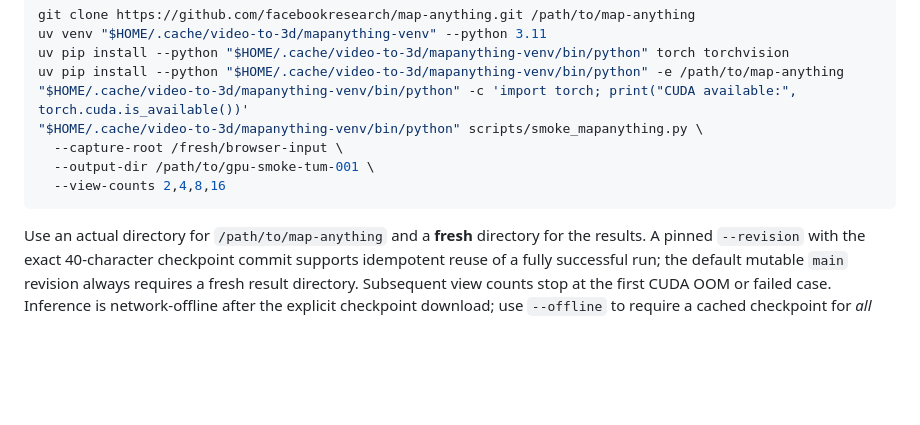
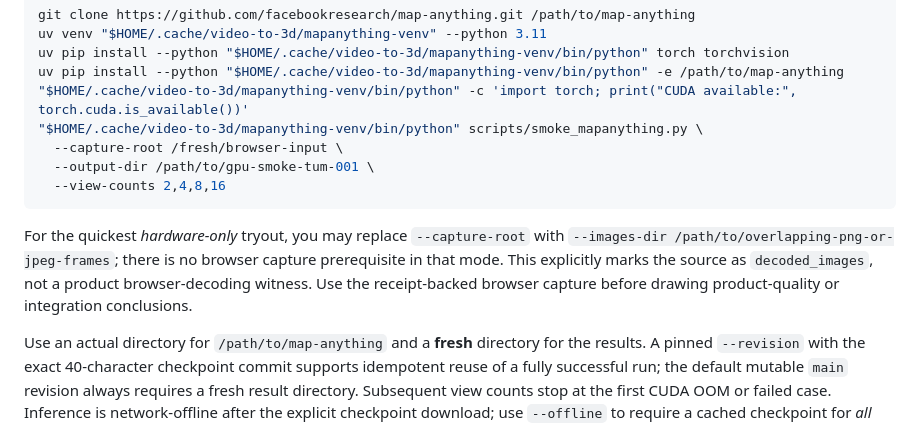
Before and after one commit to moritzbrantner/video-to-3d, a Markdown page: benchmarks/README.md, the part around the change. Drawn GitHub-style; blank space fills up the shorter version.

Commit message:
Refine GPU smoke reporting and instructions (benchmarks/README.md)

````diff
--- a/benchmarks/README.md
+++ b/benchmarks/README.md
@@ -356,6 +356,12 @@ uv pip install --python "$HOME/.cache/video-to-3d/mapanything-venv/bin/python" -
   --view-counts 2,4,8,16
 ```
 
+For the quickest *hardware-only* tryout, you may replace `--capture-root`
+with `--images-dir /path/to/overlapping-png-or-jpeg-frames`; there is no browser
+capture prerequisite in that mode. This explicitly marks the source as
+`decoded_images`, not a product browser-decoding witness. Use the receipt-backed
+browser capture before drawing product-quality or integration conclusions.
+
 Use an actual directory for `/path/to/map-anything` and a **fresh** directory
 for the results. A pinned `--revision` with the exact 40-character checkpoint
 commit supports idempotent reuse of a fully successful run; the default mutable
````
